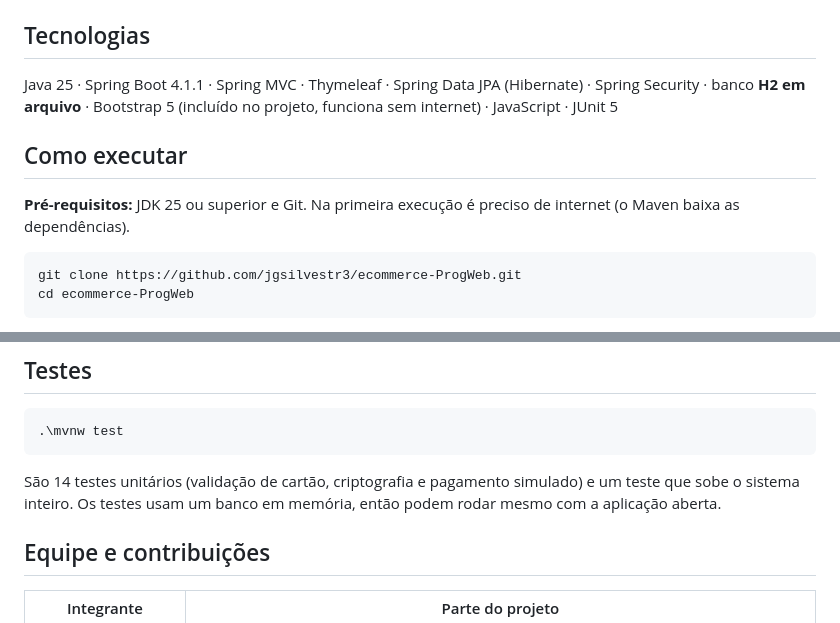
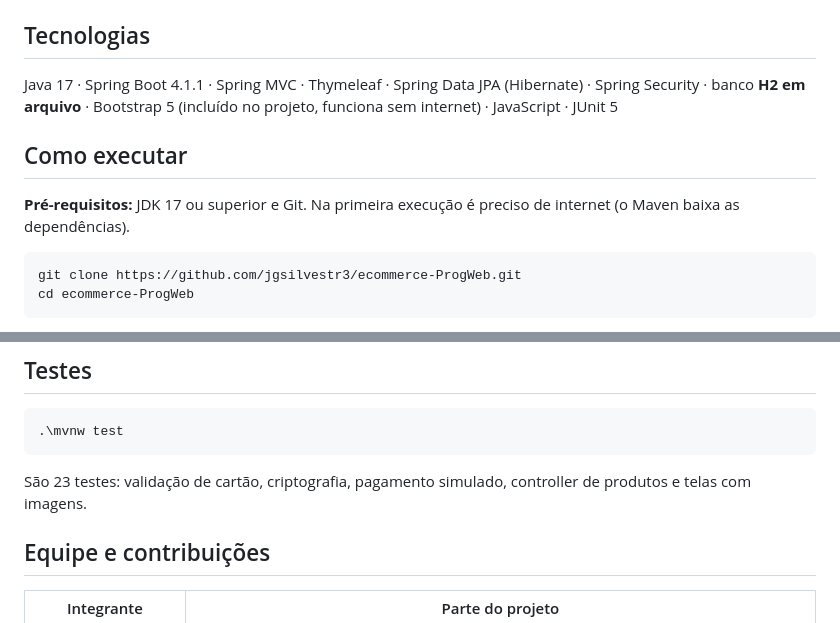
Before and after one commit to jgsilvestr3/ecommerce-ProgWeb, a Markdown page: README.md, 2 parts joined by grey strips. Drawn GitHub-style.

Commit message:
Update Java version and test details in README
Updated Java version and prerequisites in README, added more details about unit tests.

````diff
--- a/README.md
+++ b/README.md
@@ -23,11 +23,11 @@ Destaques técnicos:
 
 ## Tecnologias
 
-Java 25 · Spring Boot 4.1.1 · Spring MVC · Thymeleaf · Spring Data JPA (Hibernate) · Spring Security · banco **H2 em arquivo** · Bootstrap 5 (incluído no projeto, funciona sem internet) · JavaScript · JUnit 5
+Java 17 · Spring Boot 4.1.1 · Spring MVC · Thymeleaf · Spring Data JPA (Hibernate) · Spring Security · banco **H2 em arquivo** · Bootstrap 5 (incluído no projeto, funciona sem internet) · JavaScript · JUnit 5
 
 ## Como executar
 
-**Pré-requisitos:** JDK 25 ou superior e Git. Na primeira execução é preciso de internet (o Maven baixa as dependências).
+**Pré-requisitos:** JDK 17 ou superior e Git. Na primeira execução é preciso de internet (o Maven baixa as dependências).
 
 ```bash
 git clone https://github.com/jgsilvestr3/ecommerce-ProgWeb.git
@@ -118,7 +118,7 @@ H2 em **modo arquivo** (`./data/loja`), então os dados continuam salvos depois
 .\mvnw test
 ```
 
-São 14 testes unitários (validação de cartão, criptografia e pagamento simulado) e um teste que sobe o sistema inteiro. Os testes usam um banco em memória, então podem rodar mesmo com a aplicação aberta.
+São 23 testes: validação de cartão, criptografia, pagamento simulado, controller de produtos e telas com imagens.
 
 ## Equipe e contribuições
 
````
